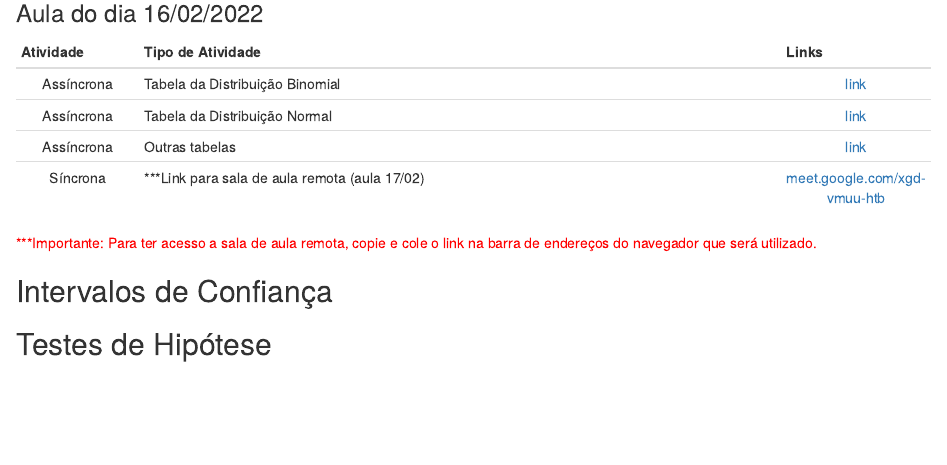
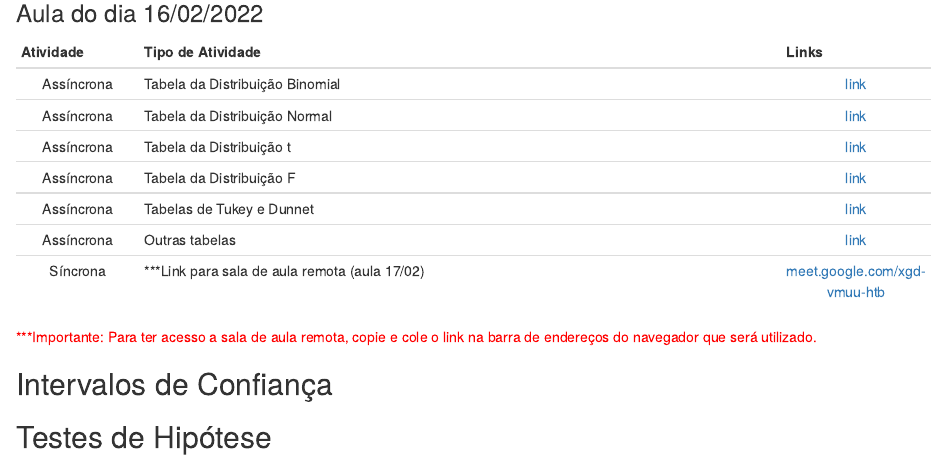
Before and after one commit to wtassinari/Estatistica_Experimental, an R Markdown document (index.Rmd): the page in a window 1100 px wide, from 4110 px down. Rendered offline with R 4.5, knitr and Pandoc, with nearby package versions; drawn as R Markdown's standard HTML page in place of the format the file asks for; some code elsewhere in the file could not run offline.

Commit message:
Add files via upload

```diff
--- a/index.Rmd
+++ b/index.Rmd
@@ -287,6 +287,9 @@ Esta página representa o repositório do conteúdo das disciplinas de Estatíst
 | :---------: | ------------------------------------------------------------ | :----: |
 | Assíncrona | Tabela da Distribuição Binomial  |  [link](https://drive.google.com/file/d/1BWrbRl6btC_tlmtHL38bBE6kVQOMTk30/view?usp=sharing)  |
 | Assíncrona | Tabela da Distribuição Normal  |  [link](https://drive.google.com/file/d/1476g2L2LUcx6rT124C-Wx1hqQg4Bb6yL/view?usp=sharing)  |
+| Assíncrona | Tabela da Distribuição t  |  [link](https://drive.google.com/file/d/1af6fb6C-wZVIBAZhUZ347_igvjvSIExs/view?usp=sharing)  |
+| Assíncrona | Tabela da Distribuição F  |  [link](https://drive.google.com/file/d/18ohSefWPh0qumBWPGUya0Td5pZSky1Jw/view?usp=sharing)  |
+| Assíncrona | Tabelas de Tukey e Dunnet  |  [link](https://drive.google.com/file/d/1mCQet-Ie7nkeag9lCcCyx2T1hLm342QC/view?usp=sharing)  |
 | Assíncrona | Outras tabelas  |  [link](https://drive.google.com/file/d/15DvFsi1BCxLF7LDVD-6H0vk7WA51pqvg/view?usp=sharing)  |
 | Síncrona | ***Link para sala de aula remota (aula 17/02) |  [meet.google.com/xgd-vmuu-htb](meet.google.com/xgd-vmuu-htb)  |
 
```
